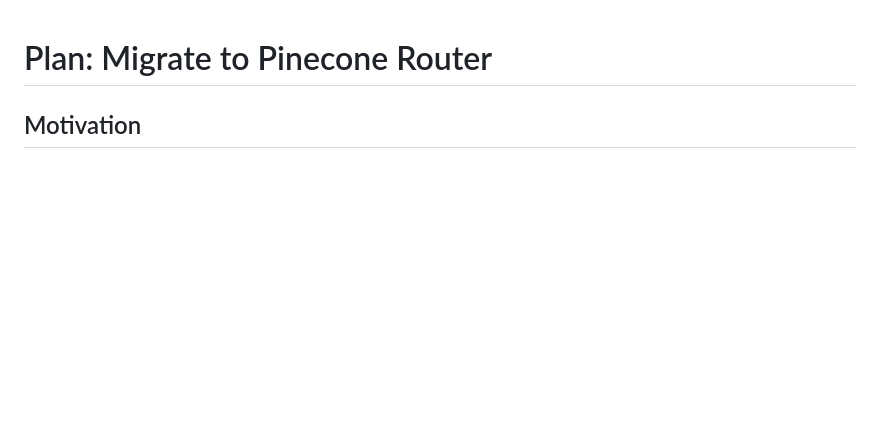
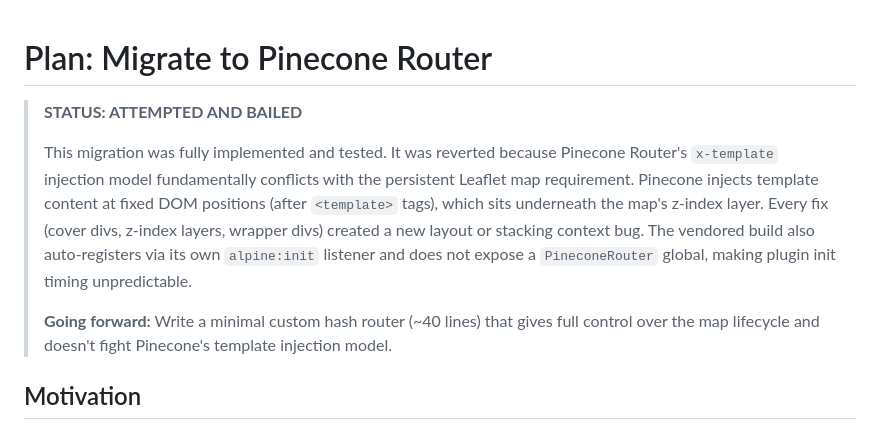
Before and after one commit to xlzior/hc-garden-revived, a Markdown page: plans/2026-08-20_pinecone_router_migration.md, the part around the change. GitHub-like rendering; blank space fills up the shorter version.

Commit message:
document pinecone router migration as bailed

```diff
--- a/plans/2026-08-20_pinecone_router_migration.md
+++ b/plans/2026-08-20_pinecone_router_migration.md
@@ -1,4 +1,17 @@
 # Plan: Migrate to Pinecone Router
+
+> **STATUS: ATTEMPTED AND BAILED**
+>
+> This migration was fully implemented and tested. It was reverted because Pinecone
+> Router's `x-template` injection model fundamentally conflicts with the persistent
+> Leaflet map requirement. Pinecone injects template content at fixed DOM positions
+> (after `<template>` tags), which sits underneath the map's z-index layer. Every fix
+> (cover divs, z-index layers, wrapper divs) created a new layout or stacking context
+> bug. The vendored build also auto-registers via its own `alpine:init` listener and
+> does not expose a `PineconeRouter` global, making plugin init timing unpredictable.
+>
+> **Going forward:** Write a minimal custom hash router (~40 lines) that gives full
+> control over the map lifecycle and doesn't fight Pinecone's template injection model.
 
 ## Motivation
 
```
